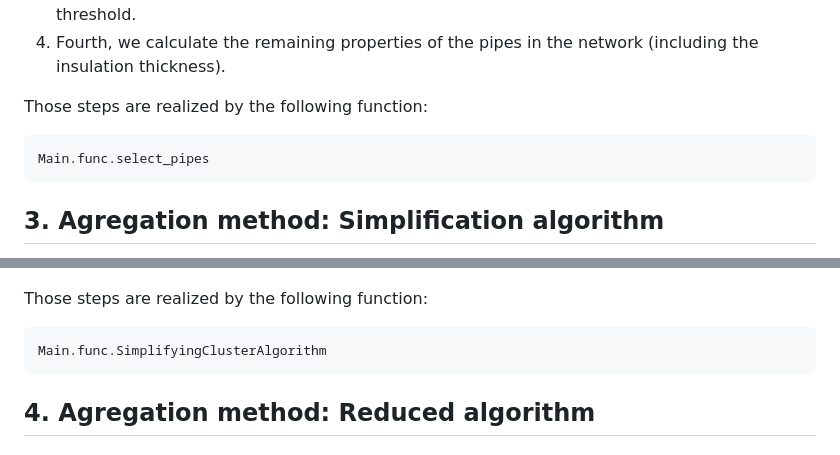
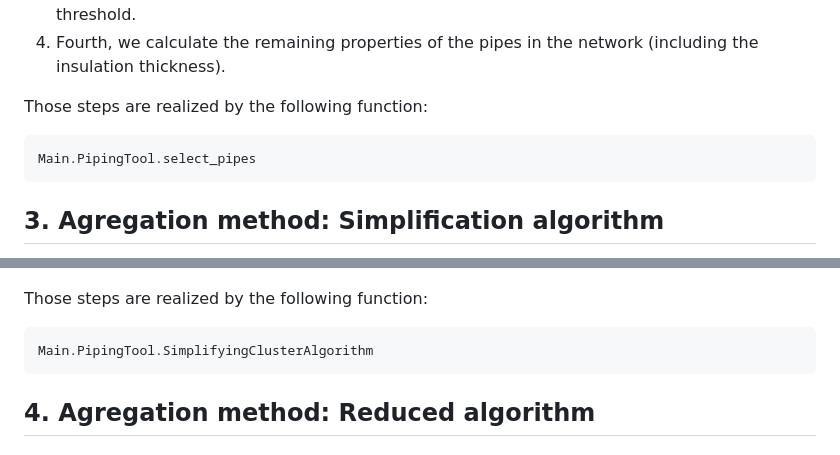
Before and after one commit to polymtl-bee/PipingTool, a Markdown page: docs/src/documentation.md, 2 parts joined by grey strips. Drawn GitHub-style.

````diff
--- a/docs/src/documentation.md
+++ b/docs/src/documentation.md
@@ -69,7 +69,7 @@ To ensure the pipes are realistic from a hydraulic standpoint, it is important t
 Those steps are realized by the following function:
 
 ```@docs
-Main.func.select_pipes
+Main.PipingTool.select_pipes
 ```
 
 ## 3. Agregation method: Simplification algorithm
@@ -91,7 +91,7 @@ The goal of this algorithm is to obtain an equivalent network consisting of a si
 Those steps are realized by the following function:
 
 ```@docs
-Main.func.SimplifyingClusterAlgorithm
+Main.PipingTool.SimplifyingClusterAlgorithm
 ```
 
 ## 4. Agregation method: Reduced algorithm
````
Also changed, not shown: other parts of docs/src/documentation.md (+18 -18 lines).
